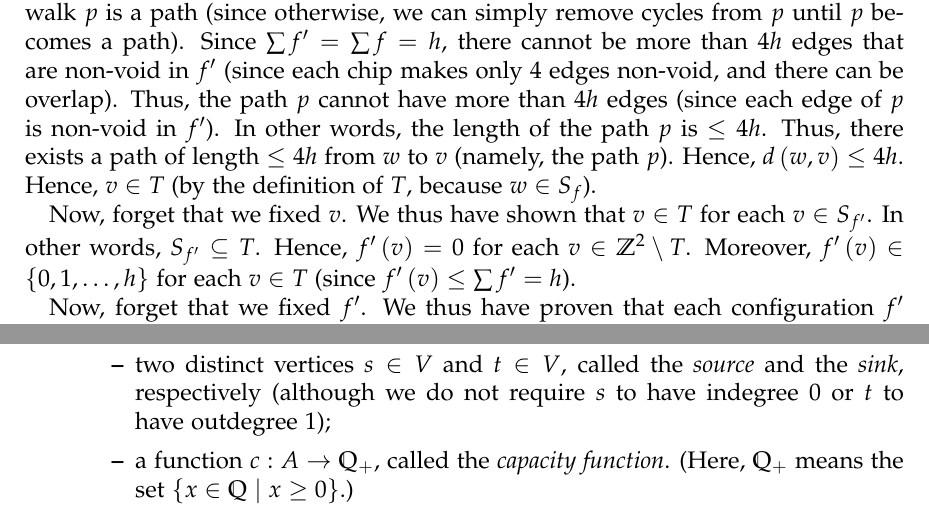
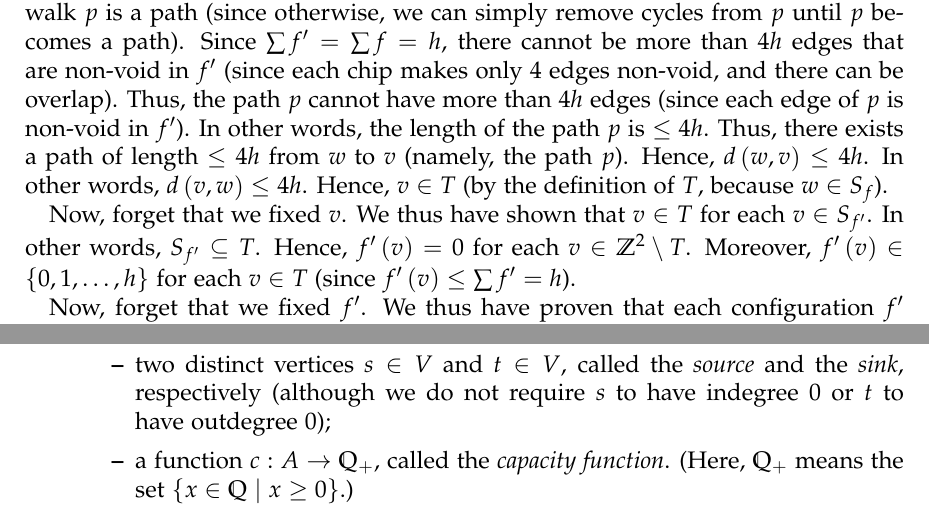
Before and after one commit to darijgr/nogra, a LaTeX problem sheet (hw5s.tex): two parts of pages 27 and 32 of 36, joined at a grey line, cut so that both start at the same text. Compiled offline with pdfLaTeX.

Commit message:
more corrections

```diff
--- a/hw5s.tex
+++ b/hw5s.tex
@@ -2156,8 +2156,9 @@ each chip makes only $4$ edges non-void, and there can be overlap). Thus, the
 path $p$ cannot have more than $4h$ edges (since each edge of $p$ is non-void
 in $f^{\prime}$). In other words, the length of the path $p$ is $\leq4h$.
 Thus, there exists a path of length $\leq4h$ from $w$ to $v$ (namely, the path
-$p$). Hence, $d\left(  w,v\right)  \leq4h$. Hence, $v\in T$ (by the definition
-of $T$, because $w\in S_{f}$).
+$p$). Hence, $d\left(  w,v\right)  \leq4h$. In other words,
+$d \tup{v, w} \leq 4h$.
+Hence, $v\in T$ (by the definition of $T$, because $w\in S_{f}$).
 
 Now, forget that we fixed $v$. We thus have shown that $v\in T$ for each $v\in
 S_{f^{\prime}}$. In other words, $S_{f^{\prime}}\subseteq T$. Hence,
@@ -2534,7 +2535,7 @@ Let us recall some terminology from
       \item two distinct vertices $s \in V$ and $t \in V$,
             called the \textit{source} and the \textit{sink},
             respectively (although we do not require $s$ to
-            have indegree $0$ or $t$ to have outdegree $1$);
+            have indegree $0$ or $t$ to have outdegree $0$);
       \item a function $c : A \to \QQ_+$, called the
             \textit{capacity function}.
             (Here, $\QQ_+$ means the set
```
Also changed, not shown: mt3.tex (+2 -2 lines), hw5s.tex (2 more changed lines).
